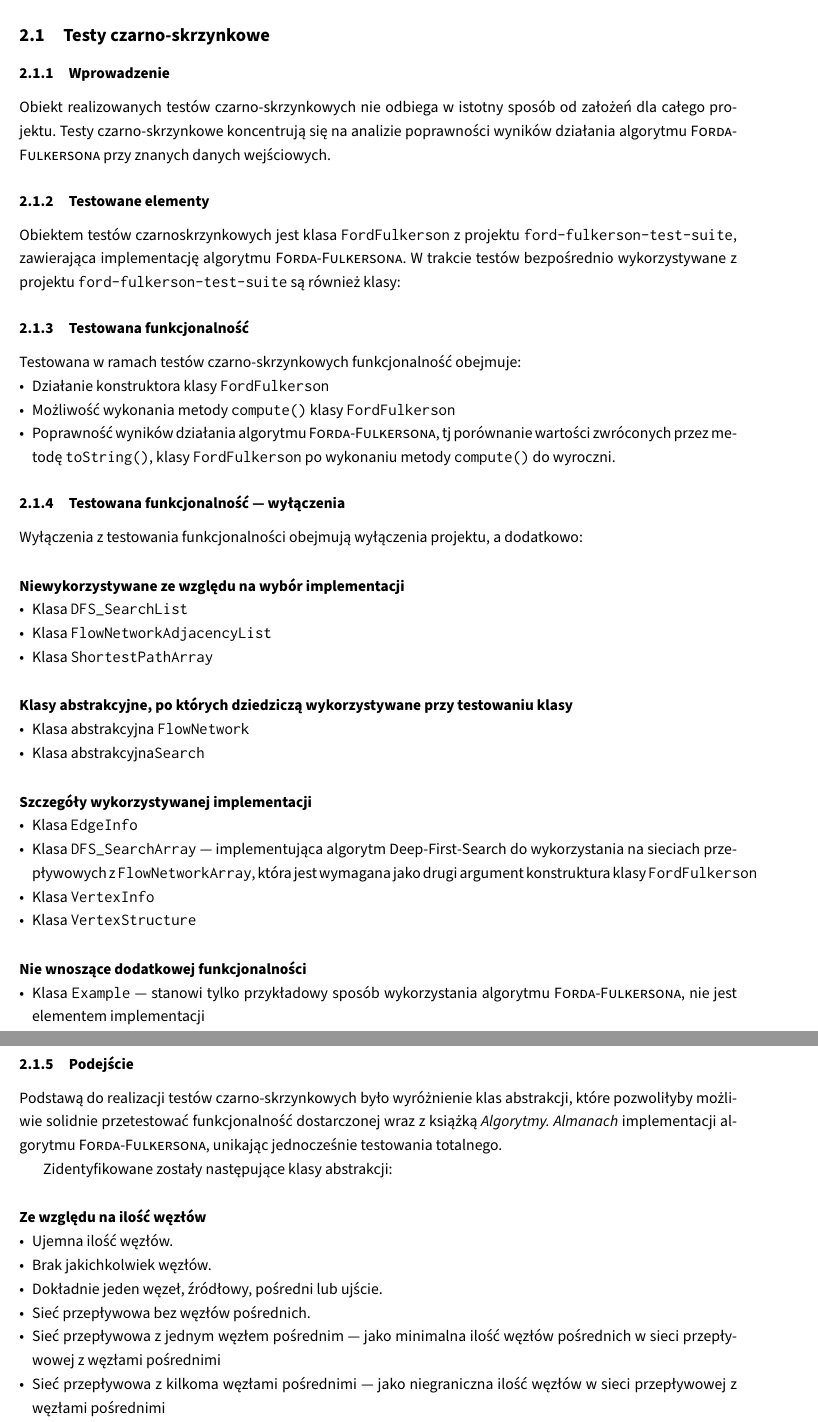
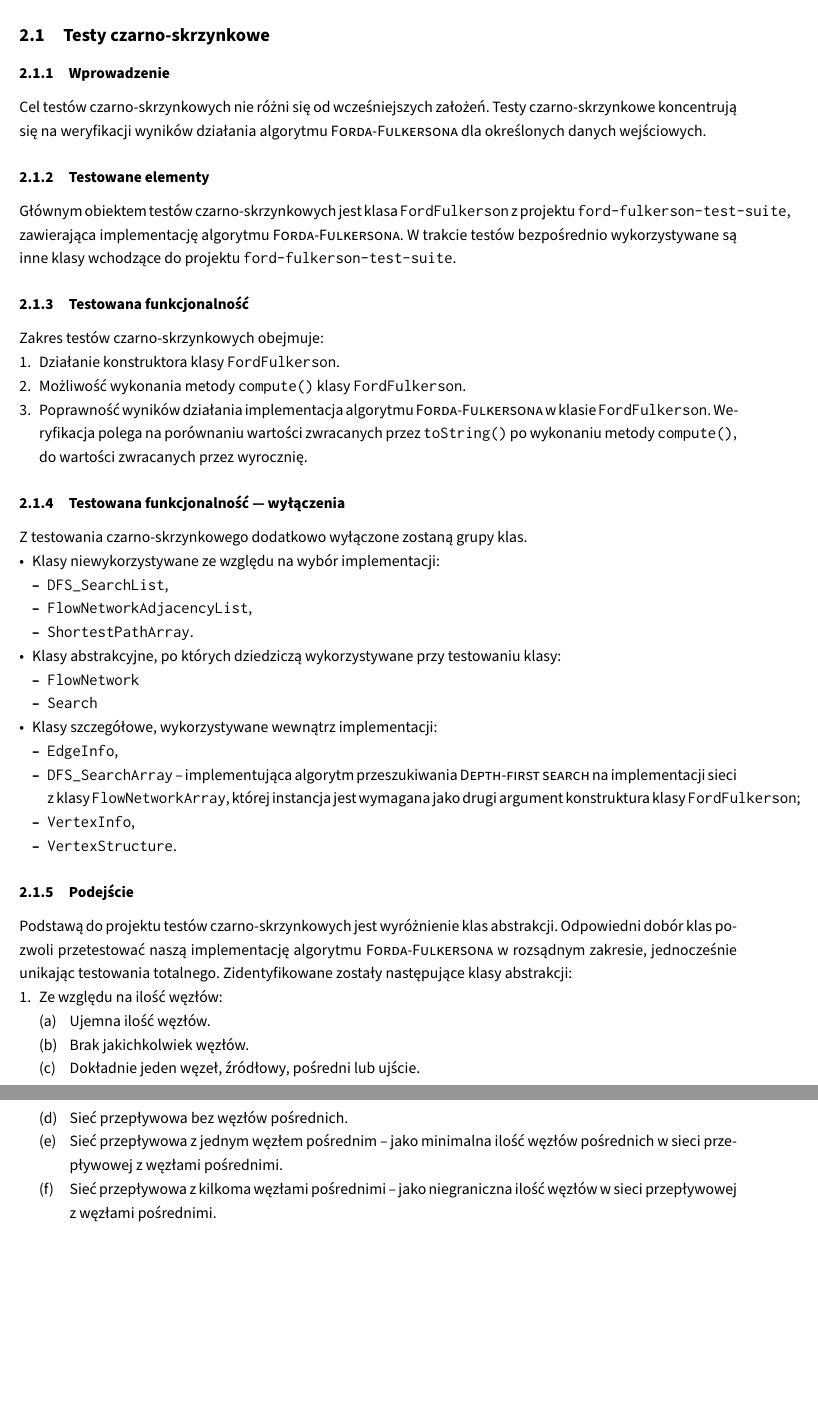
Before and after one commit to student-tomasz/tiwo-ford-fulkerson-test-suite, a LaTeX document (ford-fulkerson-sprawozdanie/dokument.tex, which reads ford-fulkerson-sprawozdanie/tex/plan/czarno-skrzynkowe.tex): two parts of pages 2 and 3 of 9, joined at a grey line, cut so that both start at the same text, the shorter picture padded with empty space. Compiled offline with XeLaTeX.

Commit message:
Popraw skład sekcji z planem testów czarno-skrzynkowych

```diff
--- a/ford-fulkerson-sprawozdanie/tex/plan/czarno-skrzynkowe.tex
+++ b/ford-fulkerson-sprawozdanie/tex/plan/czarno-skrzynkowe.tex
@@ -1,58 +1,72 @@
 \subsection{Testy czarno\dywiz skrzynkowe}
 
 \subsubsection{Wprowadzenie}
-Obiekt realizowanych testów czarno\dywiz skrzynkowych nie odbiega w istotny sposób od założeń dla całego projektu. Testy czarno\dywiz skrzynkowe koncentrują się na analizie poprawności wyników działania algorytmu \textsc{Forda-Fulkersona} przy znanych danych wejściowych. %Napisać coś o zastosowanej wyroczni. Weryfikacja ręcznie nie brzmi najlepiej
+Cel testów czarno\dywiz skrzynkowych nie różni się od wcześniejszych założeń.
+Testy czarno\dywiz skrzynkowe koncentrują się na weryfikacji wyników działania
+algorytmu \textsc{Forda\dywiz Fulkersona} dla określonych danych wejściowych.
 
 \subsubsection{Testowane elementy}
-Obiektem testów czarnoskrzynkowych jest klasa \texttt{FordFulkerson} z projektu \texttt{ford-fulkerson-test-suite}, zawierająca implementację algorytmu \textsc{Forda-Fulkersona}. W trakcie testów bezpośrednio wykorzystywane z projektu \texttt{ford-fulkerson-test-suite} są również klasy:
+Głównym obiektem testów czarno\dywiz skrzynkowych jest klasa
+\texttt{FordFulkerson} z projektu \texttt{ford-fulkerson-test-suite},
+zawierająca implementację algorytmu \textsc{Forda-Fulkersona}. W trakcie testów
+bezpośrednio wykorzystywane są inne klasy wchodzące do projektu
+\texttt{ford-fulkerson-test-suite}.
 
 \subsubsection{Testowana funkcjonalność}
-Testowana w ramach testów czarno\dywiz skrzynkowych funkcjonalność obejmuje:
-\begin{itemize}[nosep]
-    \item Działanie konstruktora klasy \texttt{FordFulkerson}
-    \item Możliwość wykonania metody \texttt{compute()} klasy \texttt{FordFulkerson}
-    \item Poprawność wyników działania algorytmu \textsc{Forda-Fulkersona}, tj porównanie wartości zwróconych przez metodę \texttt{toString()}, klasy \texttt{FordFulkerson} po wykonaniu metody \texttt{compute()} do wyroczni.
+Zakres testów czarno\dywiz skrzynkowych obejmuje:
+\begin{enumerate}
+    \item Działanie konstruktora klasy \texttt{FordFulkerson}.
+    \item Możliwość wykonania metody \texttt{compute()} klasy \texttt{FordFulkerson}.
+    \item Poprawność wyników działania implementacja algorytmu \textsc{Forda\dywiz
+        Fulkersona} w klasie \texttt{FordFulkerson}. Weryfikacja polega na
+        porównaniu wartości zwracanych przez \texttt{toString()} po wykonaniu
+        metody \texttt{compute()}, do wartości zwracanych przez wyrocznię.
+\end{enumerate}
+
+\subsubsection{Testowana funkcjonalność --- wyłączenia}
+Z testowania czarno\dywiz skrzynkowego dodatkowo wyłączone zostaną grupy klas.
+\begin{itemize}
+    \item Klasy niewykorzystywane ze względu na wybór implementacji:
+        \begin{itemize}
+            \item \texttt{DFS\_SearchList},
+            \item \texttt{FlowNetworkAdjacencyList},
+            \item \texttt{ShortestPathArray}.
+        \end{itemize}
+    \item Klasy abstrakcyjne, po których dziedziczą wykorzystywane przy testowaniu klasy:
+        \begin{itemize}
+            \item \texttt{FlowNetwork}
+            \item \texttt{Search}
+        \end{itemize}
+    \item Klasy szczegółowe, wykorzystywane wewnątrz implementacji:
+        \begin{itemize}
+            \item \texttt{EdgeInfo},
+            \item \texttt{DFS\_SearchArray} -- implementująca algorytm
+                przeszukiwania \textsc{Depth\dywiz first search} na
+                implementacji sieci z klasy \texttt{FlowNetworkArray}, której
+                instancja jest wymagana jako drugi argument konstruktura klasy
+                \texttt{FordFulkerson};
+            \item \texttt{VertexInfo},
+            \item \texttt{VertexStructure}.
+        \end{itemize}
 \end{itemize}
 
-\subsubsection{Testowana funkcjonalność --- wyłączenia}
-Wyłączenia z testowania funkcjonalności obejmują wyłączenia projektu, a dodatkowo:
-\paragraph{Niewykorzystywane ze względu na wybór implementacji}
-\begin{itemize}[nosep]
-    \item Klasa \texttt{DFS\_SearchList}
-    \item Klasa \texttt{FlowNetworkAdjacencyList}
-    \item Klasa \texttt{ShortestPathArray}
-\end{itemize}
-
-\paragraph{Klasy abstrakcyjne, po których dziedziczą wykorzystywane przy testowaniu klasy}
-\begin{itemize}[nosep]
-    \item Klasa abstrakcyjna \texttt{FlowNetwork}
-    \item Klasa abstrakcyjna\texttt{Search}
-\end{itemize}
-
-\paragraph{Szczegóły wykorzystywanej implementacji}
-\begin{itemize}[nosep]
-    \item Klasa \texttt{EdgeInfo}
-    \item Klasa \texttt{DFS\_SearchArray} --- implementująca algorytm Deep\dywiz First\dywiz Search do wykorzystania na sieciach przepływowych z \texttt{FlowNetworkArray}, która jest wymagana jako drugi argument konstruktura klasy \texttt{FordFulkerson}
-    \item Klasa \texttt{VertexInfo}
-    \item Klasa \texttt{VertexStructure}
-\end{itemize}
-
-\paragraph{Nie wnoszące dodatkowej funkcjonalności}
-\begin{itemize}[nosep]
-    \item Klasa \texttt{Example} --- stanowi tylko przykładowy sposób wykorzystania algorytmu \textsc{Forda-Fulkersona}, nie jest elementem implementacji%Do Kierownika: Możesz pomyśleć nad dodaniem Example.java, do project-wide wyłączeń z testów
-\end{itemize}
-
-\subsubsection{Podejście}%%%TU PRACUJE <<USUNĄĆ PRZED COMMITEM
-Podstawą do realizacji testów czarno\dywiz skrzynkowych było wyróżnienie klas abstrakcji, które pozwoliłyby możliwie solidnie przetestować funkcjonalność dostarczonej wraz z książką \emph{Algorytmy. Almanach} implementacji algorytmu \textsc{Forda-Fulkersona}, unikając jednocześnie testowania totalnego.
-
-Zidentyfikowane zostały następujące klasy abstrakcji:
-
-\paragraph{Ze względu na ilość węzłów}
-\begin{itemize}[nosep]
+\subsubsection{Podejście}
+Podstawą do projektu testów czarno\dywiz skrzynkowych jest wyróżnienie klas
+abstrakcji. Odpowiedni dobór klas pozwoli przetestować naszą implementację
+algorytmu \textsc{Forda\dywiz Fulkersona} w rozsądnym zakresie, jednocześnie
+unikając testowania totalnego. Zidentyfikowane zostały następujące klasy
+abstrakcji:
+\begin{enumerate}
+    \item Ze względu na ilość węzłów:
+        \begin{enumerate}
             \item Ujemna ilość węzłów.
             \item Brak jakichkolwiek węzłów.
             \item Dokładnie jeden węzeł, źródłowy, pośredni lub ujście.
             \item Sieć przepływowa bez węzłów pośrednich.
-    \item Sieć przepływowa z jednym węzłem pośrednim --- jako minimalna ilość węzłów pośrednich w sieci przepływowej z węzłami pośrednimi
-    \item Sieć przepływowa z kilkoma węzłami pośrednimi --- jako niegraniczna ilość węzłów w sieci przepływowej z węzłami pośrednimi
-    \item Sieć przepływowa z $1e9$ węzłami pośrednimi --- jako maksymalna ilość węzłów pośrednich w sieci przepływowej z węzłami pośrednimi
+            \item Sieć przepływowa z jednym węzłem pośrednim -- jako minimalna
+                ilość węzłów pośrednich w sieci przepływowej z węzłami
+                pośrednimi.
+            \item Sieć przepływowa z kilkoma węzłami pośrednimi -- jako
+                niegraniczna ilość węzłów w sieci przepływowej z węzłami
+                pośrednimi.
+            \item Sieć przepływowa z $1e9$ węzłami pośrednimi -- jako maksymalna
```
Also changed, not shown: ford-fulkerson-sprawozdanie/tex/plan/czarno-skrzynkowe.tex (40 more changed lines). Lines whose indentation alone changed are shown as unchanged.
